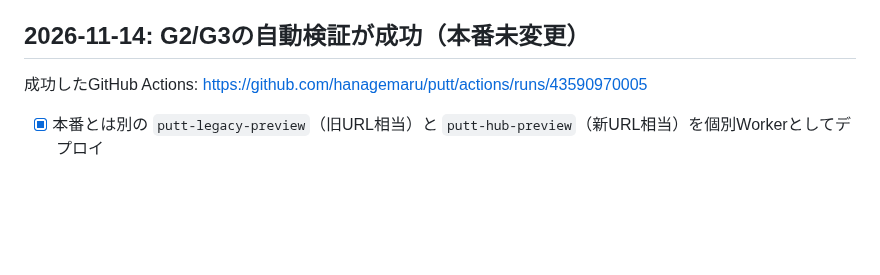
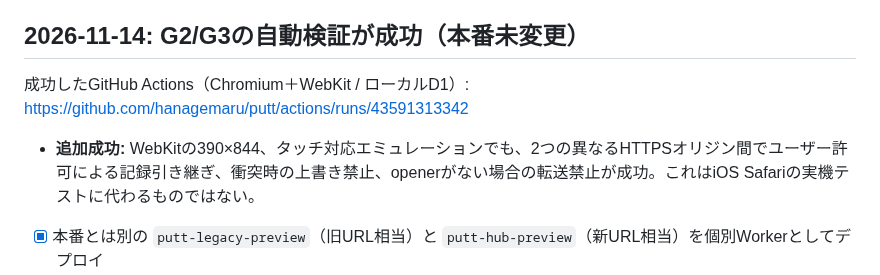
Before and after one commit to hanagemaru/putt, a Markdown page: docs/hub-path-preview.md, the part around the change. GitHub-like rendering; blank space fills up the shorter version.

Commit message:
docs: record passing WebKit mobile viewport handoff test and iPhone QA request

```diff
--- a/docs/hub-path-preview.md
+++ b/docs/hub-path-preview.md
@@ -103,7 +103,9 @@ Cloudflare D1の本番`gameplay_events`と`players`/`records`に、読み取り
 
 ## 2026-11-14: G2/G3の自動検証が成功（本番未変更）
 
-成功したGitHub Actions: https://github.com/hanagemaru/putt/actions/runs/43590970005
+成功したGitHub Actions（Chromium＋WebKit / ローカルD1）: https://github.com/hanagemaru/putt/actions/runs/43591313342
+
+- **追加成功:** WebKitの390×844、タッチ対応エミュレーションでも、2つの異なるHTTPSオリジン間でユーザー許可による記録引き継ぎ、衝突時の上書き禁止、openerがない場合の転送禁止が成功。これはiOS Safariの実機テストに代わるものではない。
 
 - [x] 本番とは別の `putt-legacy-preview`（旧URL相当）と `putt-hub-preview`（新URL相当）を個別Workerとしてデプロイ
 - [x] 旧環境 `https://putt-legacy-preview.jibunnha.workers.dev/` と新環境 `https://putt-hub-preview.jibunnha.workers.dev/games/putt/play/` の**異なるHTTPSオリジン**間で、ブラウザによる同意・データ受け渡しを実証
```
